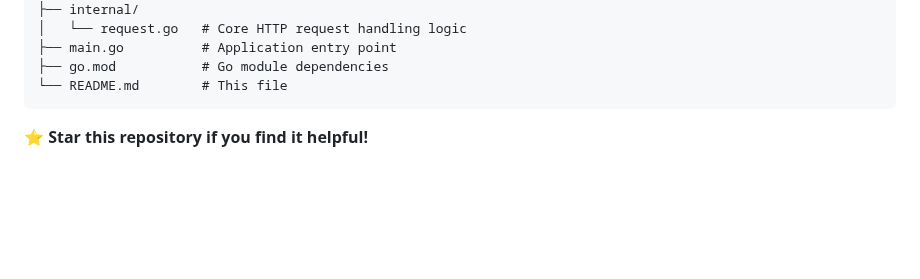
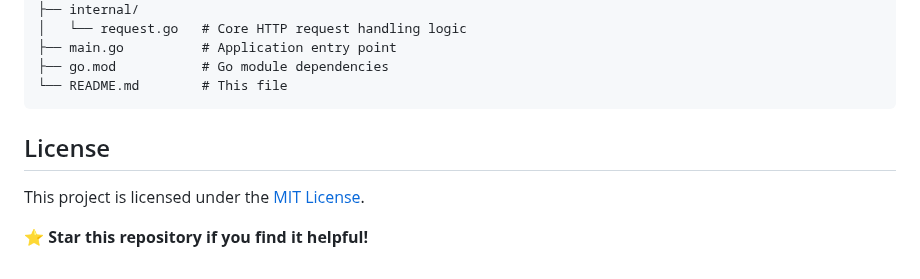
Before and after one commit to RvShivam/API_tester, a Markdown page: README.md, the part around one of its changes. GitHub-like rendering; blank space fills up the shorter version.

````diff
--- a/README.md
+++ b/README.md
@@ -207,6 +216,9 @@ API_tester/
 └── README.md        # This file
 ```
 
+## License
+
+This project is licensed under the [MIT License](LICENSE).
 
 
 ⭐ **Star this repository if you find it helpful!**
````
Also changed, not shown: other parts of README.md (+9 -0 lines).
